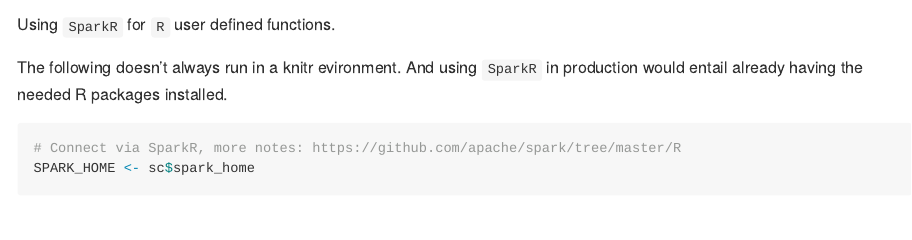
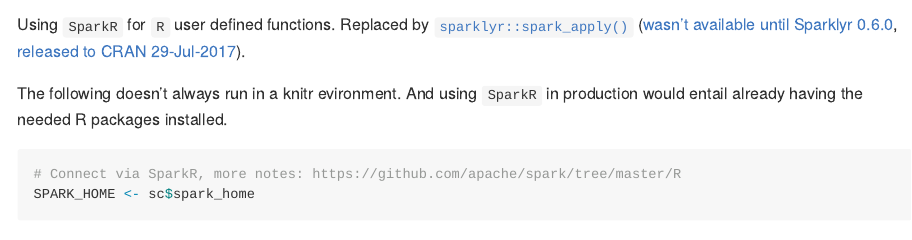
Before and after one commit to WinVector/ODSCWest2017, an R Markdown document (SparklyRMachineLearning/Exercises/solutions/06-Spark-Extension.Rmd): the page in a window 1100 px wide, from 2270 px down. Rendered offline with R 4.5, knitr and Pandoc, with nearby package versions; some code elsewhere in the file could not run offline; long lines of code are wrapped; common packages that the code uses without loading them are loaded.

Commit message:
get at apply notes

````diff
--- a/SparklyRMachineLearning/Exercises/solutions/06-Spark-Extension.Rmd
+++ b/SparklyRMachineLearning/Exercises/solutions/06-Spark-Extension.Rmd
@@ -60,7 +60,7 @@
 ```
 
 
-Using `SparkR` for `R` user defined functions.
+Using `SparkR` for `R` user defined functions.  Replaced by [`sparklyr::spark_apply()`](https://spark.rstudio.com/articles/guides-distributed-r.html) ([wasn't available until Sparklyr 0.6.0](https://github.com/rstudio/sparklyr/blob/master/NEWS.md), [released to CRAN 29-Jul-2017](https://cran.rstudio.com/src/contrib/Archive/sparklyr/)).
 
 The following doesn't always run in a knitr evironment.  And using `SparkR` in production would entail already having the needed R packages installed.
 
````
